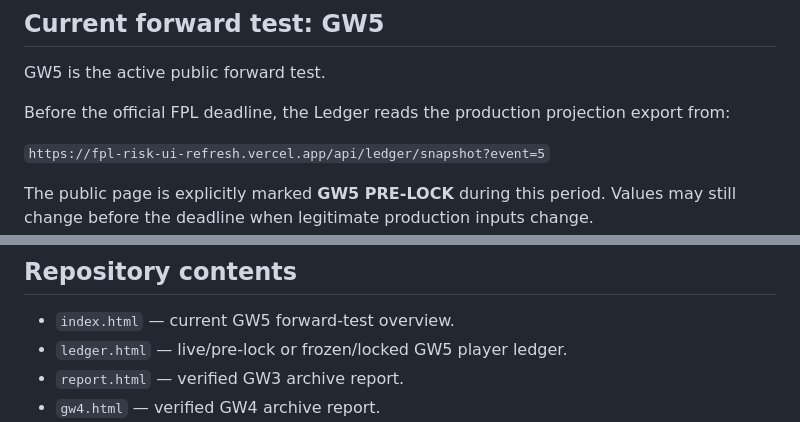
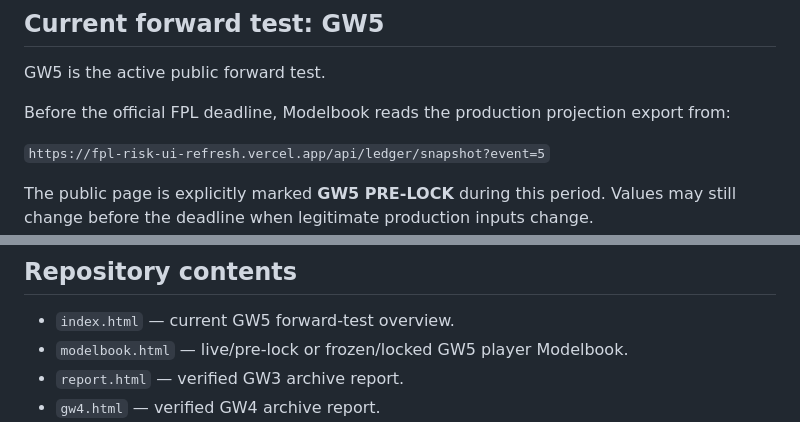
Before and after one commit to Krishna-debug223/fpl-ledger, a Markdown page: README.md, 2 parts joined by grey strips. Drawn GitHub-style.

Commit message:
Clarify Modelbook naming in documentation

```diff
--- a/README.md
+++ b/README.md
@@ -10,7 +10,7 @@ FPL Modelbook is the validation companion to FPL Risk. It separates **prediction
 
 GW5 is the active public forward test.
 
-Before the official FPL deadline, the Ledger reads the production projection export from:
+Before the official FPL deadline, Modelbook reads the production projection export from:
 
 `https://fpl-risk-ui-refresh.vercel.app/api/ledger/snapshot?event=5`
 
@@ -72,7 +72,7 @@ Open the [GW4 verified report](https://fpl-ledger-azure.vercel.app/reports/gw4)
 ## Repository contents
 
 - `index.html` — current GW5 forward-test overview.
-- `ledger.html` — live/pre-lock or frozen/locked GW5 player ledger.
+- `modelbook.html` — live/pre-lock or frozen/locked GW5 player Modelbook.
 - `report.html` — verified GW3 archive report.
 - `gw4.html` — verified GW4 archive report.
 - `app.js` — current Gameweek configuration, live/locked source selection and shared UI helpers.
```
